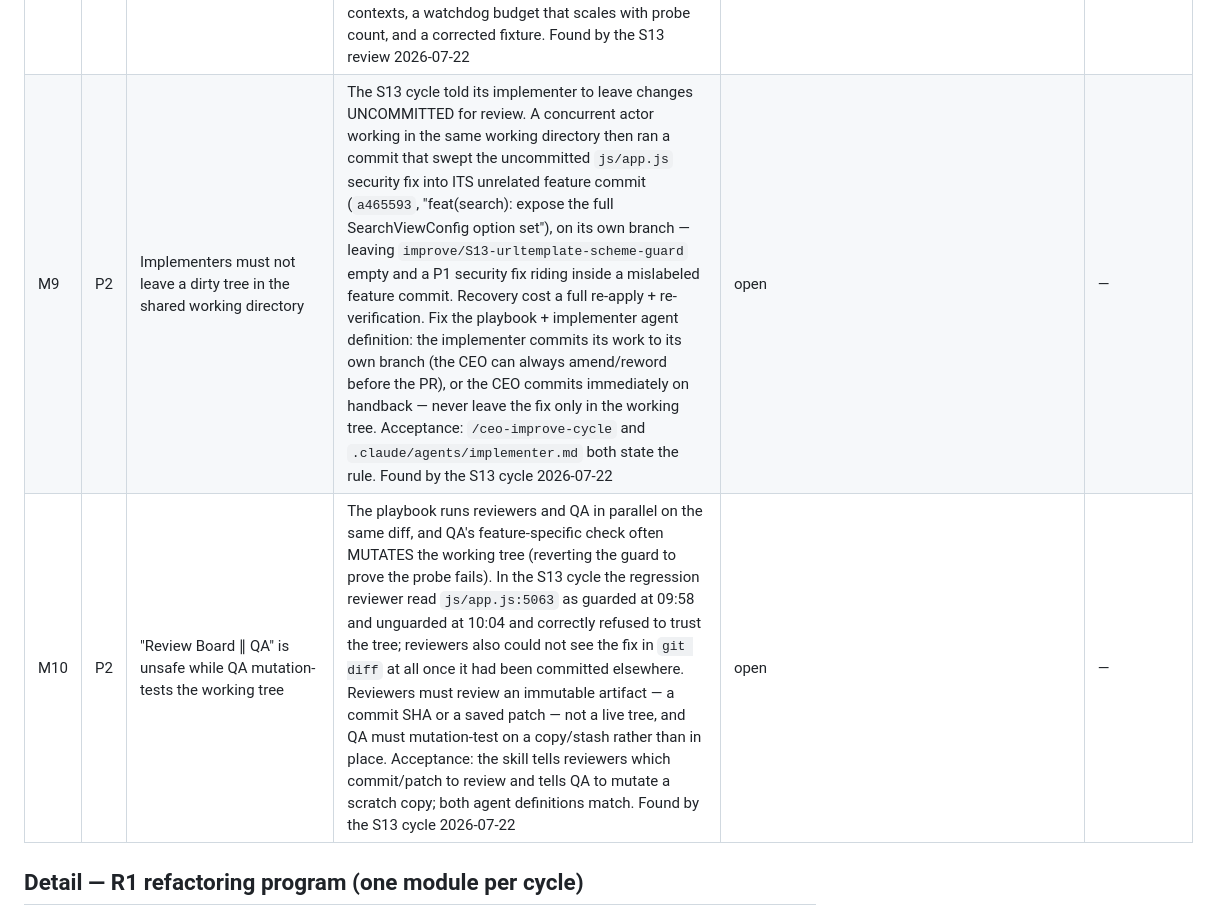
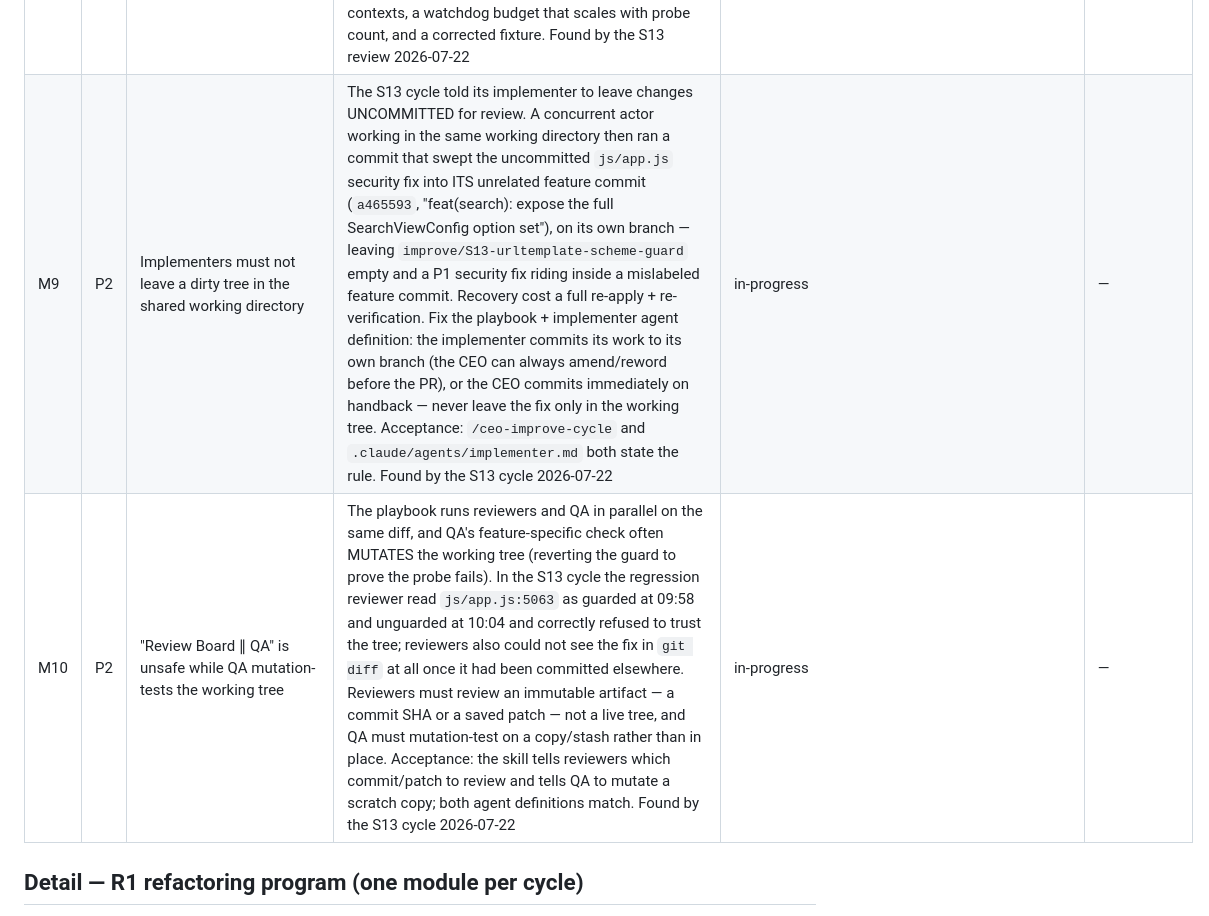
Before and after one commit to BibekTS/Vantage-Sales-Analytics, a Markdown page: BACKLOG.md, the part around the change. Rendered like a GitHub page.

Commit message:
chore(backlog): mark M9 + M10 in-progress
Co-Authored-By: Claude Fable 5 <noreply@anthropic.com>

```diff
--- a/BACKLOG.md
+++ b/BACKLOG.md
@@ -53,8 +53,8 @@ changes, criteria edits, and row deletions are the human CEO's lever alone.
 | S18 | P3 | URL custom actions are now http(s)-only — `mailto:`/`tel:` deep links refused | S13's `safeNavUrl()` accepts only `http:`/`https:`, so a `mailto:{{Owner Email}}` / `tel:{{Phone}}` / `slack://` URL action in an existing shared link or saved setup stops working at click time (toast + Event Log line — fail-closed, not silent) and can no longer be re-saved from the editor. `mailto:`/`tel:`/`sms:` cannot execute script, so allowlisting them costs nothing security-wise and restores a plausible capability. Decide: allowlist them, or keep http(s)-only and say so in the README (the field hint already says it). Acceptance: chosen behaviour documented in README + hint, and a boot-check assertion pins whichever rule is chosen. Found by the S13 review (correctness + regression lenses, 2026-07-22) | open | — |
 | S19 | P3 | Collapse the three duplicate URL-scheme guards into one shared helper | The app now has three copies of the http(s)-only idiom: `safeNavUrl()` (app.js, S13), `/^https?:\/\//i` on webhook KPI links (app.js ~1280), and `new URL(u, base)` + protocol check (spotter-mcp.js ~438). They disagree — the regex rejects relative and protocol-relative URLs the other two accept. Extract one `js/url-safe.js` (or a shared export) and route all three through it, keeping each call site's current accept-set unless a change is deliberate. Note `validHost()` (state.js) is NOT exported and strips trailing slashes, so it can't serve URL-template use. Acceptance: one implementation, three call sites, gates green, no behaviour change at the webhook/spotter sites. Found by S13 research + implementation 2026-07-22 | open | — |
 | S20 | P3 | boot-check probe hygiene: shared browser context, unscaled watchdog, bogus fixture | Three issues in `scripts/boot-check.mjs` surfaced by the S13 review, none currently breaking the gate: (1) all probes use `browser.newPage()` on the DEFAULT context, so they share one origin's localStorage and inherit each other's state in declaration order — the S13 probe persists a `javascript:` urlTemplate and is safe only because it runs LAST; any probe appended after it starts with a hostile custom action registered. (2) The hard 120s whole-run watchdog is not scaled as probes are added; each new probe eats budget and an overrun looks like a mysterious hard failure rather than an assertion failure. (3) The S13 probe fixture uses `target:'VISUALIZATION'`, not one of the app's actual enum values (`LIVEBOARD`/`VIZ`/`ANSWER`/`SPOTTER`) — inert, but a bad template to copy. Fix: per-probe incognito contexts, a watchdog budget that scales with probe count, and a corrected fixture. Found by the S13 review 2026-07-22 | open | — |
-| M9 | P2 | Implementers must not leave a dirty tree in the shared working directory | The S13 cycle told its implementer to leave changes UNCOMMITTED for review. A concurrent actor working in the same working directory then ran a commit that swept the uncommitted `js/app.js` security fix into ITS unrelated feature commit (`a465593`, "feat(search): expose the full SearchViewConfig option set"), on its own branch — leaving `improve/S13-urltemplate-scheme-guard` empty and a P1 security fix riding inside a mislabeled feature commit. Recovery cost a full re-apply + re-verification. Fix the playbook + implementer agent definition: the implementer commits its work to its own branch (the CEO can always amend/reword before the PR), or the CEO commits immediately on handback — never leave the fix only in the working tree. Acceptance: `/ceo-improve-cycle` and `.claude/agents/implementer.md` both state the rule. Found by the S13 cycle 2026-07-22 | open | — |
-| M10 | P2 | "Review Board ∥ QA" is unsafe while QA mutation-tests the working tree | The playbook runs reviewers and QA in parallel on the same diff, and QA's feature-specific check often MUTATES the working tree (reverting the guard to prove the probe fails). In the S13 cycle the regression reviewer read `js/app.js:5063` as guarded at 09:58 and unguarded at 10:04 and correctly refused to trust the tree; reviewers also could not see the fix in `git diff` at all once it had been committed elsewhere. Reviewers must review an immutable artifact — a commit SHA or a saved patch — not a live tree, and QA must mutation-test on a copy/stash rather than in place. Acceptance: the skill tells reviewers which commit/patch to review and tells QA to mutate a scratch copy; both agent definitions match. Found by the S13 cycle 2026-07-22 | open | — |
+| M9 | P2 | Implementers must not leave a dirty tree in the shared working directory | The S13 cycle told its implementer to leave changes UNCOMMITTED for review. A concurrent actor working in the same working directory then ran a commit that swept the uncommitted `js/app.js` security fix into ITS unrelated feature commit (`a465593`, "feat(search): expose the full SearchViewConfig option set"), on its own branch — leaving `improve/S13-urltemplate-scheme-guard` empty and a P1 security fix riding inside a mislabeled feature commit. Recovery cost a full re-apply + re-verification. Fix the playbook + implementer agent definition: the implementer commits its work to its own branch (the CEO can always amend/reword before the PR), or the CEO commits immediately on handback — never leave the fix only in the working tree. Acceptance: `/ceo-improve-cycle` and `.claude/agents/implementer.md` both state the rule. Found by the S13 cycle 2026-07-22 | in-progress | — |
+| M10 | P2 | "Review Board ∥ QA" is unsafe while QA mutation-tests the working tree | The playbook runs reviewers and QA in parallel on the same diff, and QA's feature-specific check often MUTATES the working tree (reverting the guard to prove the probe fails). In the S13 cycle the regression reviewer read `js/app.js:5063` as guarded at 09:58 and unguarded at 10:04 and correctly refused to trust the tree; reviewers also could not see the fix in `git diff` at all once it had been committed elsewhere. Reviewers must review an immutable artifact — a commit SHA or a saved patch — not a live tree, and QA must mutation-test on a copy/stash rather than in place. Acceptance: the skill tells reviewers which commit/patch to review and tells QA to mutate a scratch copy; both agent definitions match. Found by the S13 cycle 2026-07-22 | in-progress | — |
 
 ## Detail — R1 refactoring program (one module per cycle)
 
```
